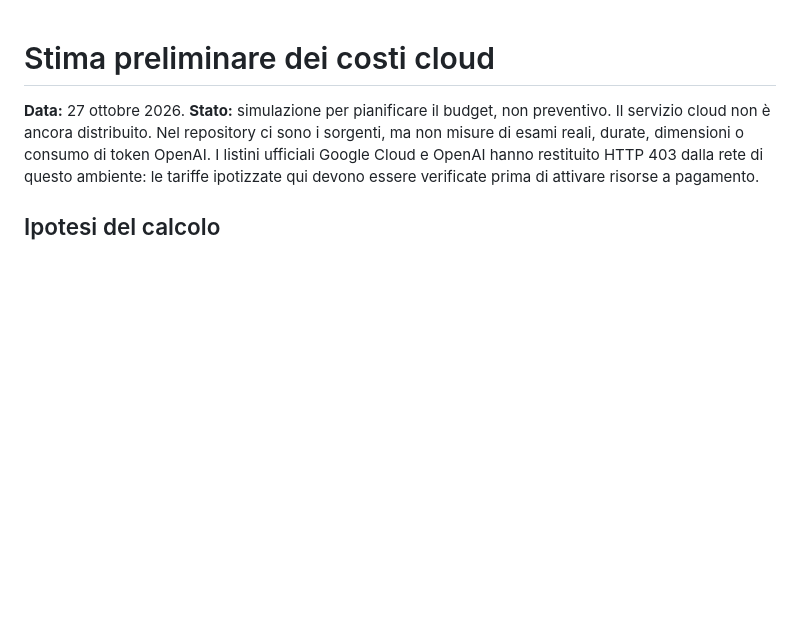
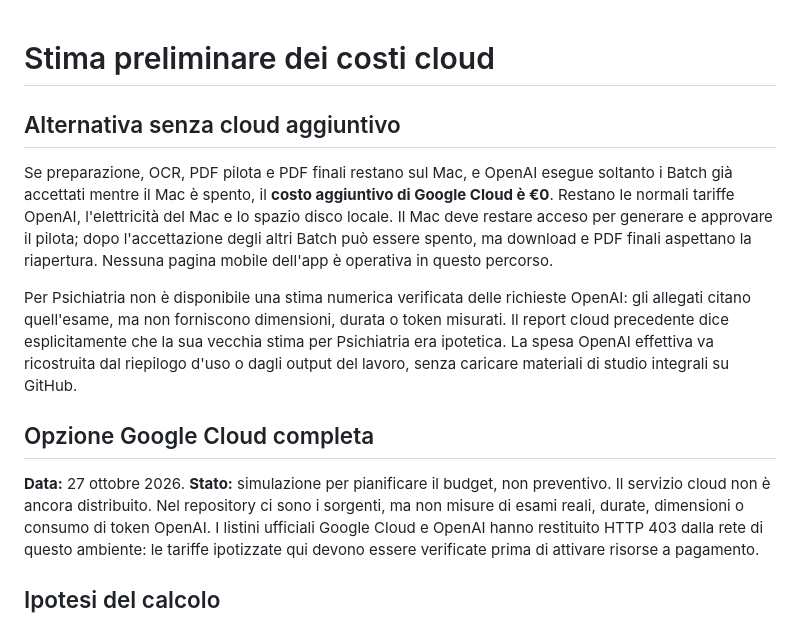
Before and after one commit to steparrr/SCHEMI_ESAMI, a Markdown page: docs/COST_ESTIMATE.md, the part around the change. GitHub-like rendering; blank space fills up the shorter version.

Commit message:
Document local processing and remote Batch cost option

```diff
--- a/docs/COST_ESTIMATE.md
+++ b/docs/COST_ESTIMATE.md
@@ -1,4 +1,23 @@
 # Stima preliminare dei costi cloud
+
+## Alternativa senza cloud aggiuntivo
+
+Se preparazione, OCR, PDF pilota e PDF finali restano sul Mac, e OpenAI esegue
+soltanto i Batch già accettati mentre il Mac è spento, il **costo aggiuntivo di
+Google Cloud è €0**. Restano le normali tariffe OpenAI, l'elettricità del Mac e
+lo spazio disco locale. Il Mac deve restare acceso per generare e approvare il
+pilota; dopo l'accettazione degli altri Batch può essere spento, ma download e
+PDF finali aspettano la riapertura. Nessuna pagina mobile dell'app è operativa
+in questo percorso.
+
+Per Psichiatria non è disponibile una stima numerica verificata delle richieste
+OpenAI: gli allegati citano quell'esame, ma non forniscono dimensioni, durata o
+token misurati. Il report cloud precedente dice esplicitamente che la sua
+vecchia stima per Psichiatria era ipotetica. La spesa OpenAI effettiva va
+ricostruita dal riepilogo d'uso o dagli output del lavoro, senza caricare
+materiali di studio integrali su GitHub.
+
+## Opzione Google Cloud completa
 
 **Data:** 27 ottobre 2026. **Stato:** simulazione per pianificare il budget,
 non preventivo. Il servizio cloud non è ancora distribuito. Nel repository ci
```
Also changed, not shown: docs/CLOUD_ROADMAP.md (+17 -0 lines).
